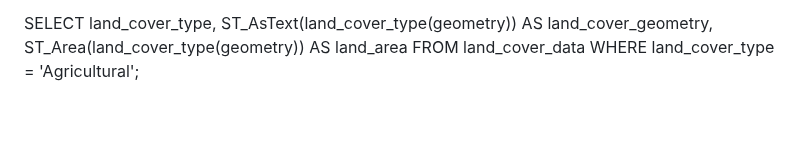
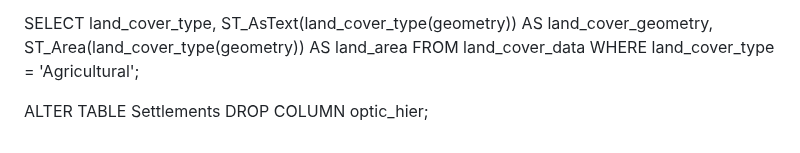
Before and after one commit to walubeisack/FinalProject, a Markdown page: README.md, the part around the change. GitHub-like rendering; blank space fills up the shorter version.

```diff
--- a/README.md
+++ b/README.md
@@ -47,3 +47,6 @@ FROM
     land_cover_data
 WHERE
     land_cover_type = 'Agricultural';
+
+ALTER TABLE Settlements
+DROP COLUMN optic_hier;
```
